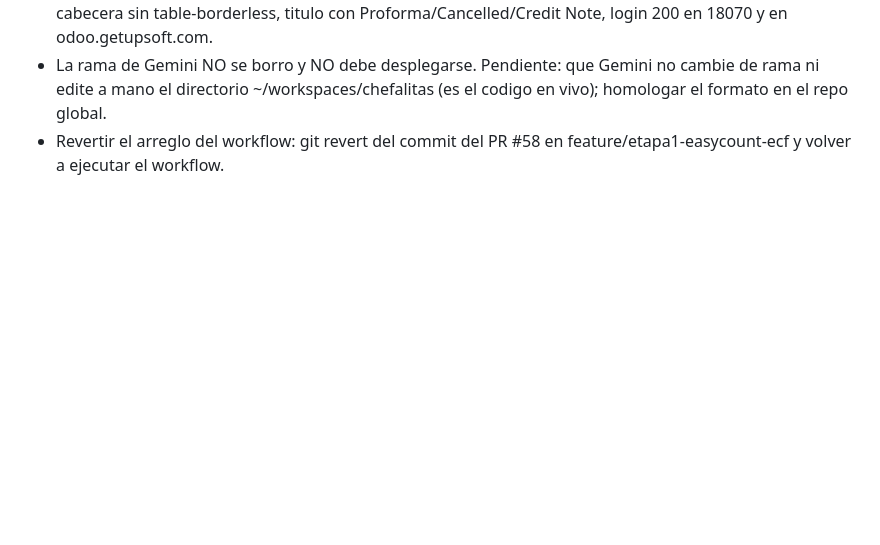
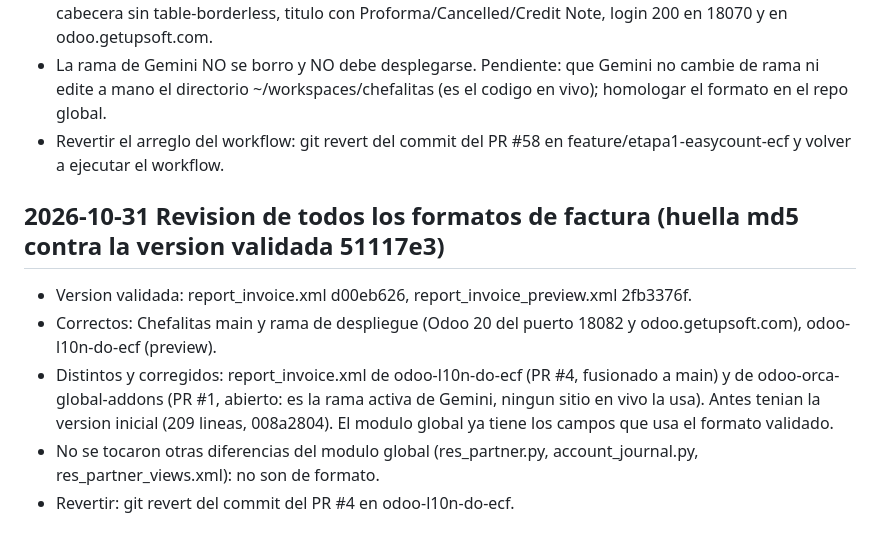
Before and after one commit to JoelStalin/Chefalitas, a Markdown page: CHANGE_TIMELINE.md, the part around the change. Rendered like a GitHub page; blank space fills up the shorter version.

Commit message:
docs(timeline): revision y homologacion de los formatos de factura (#60)
Co-authored-by: Joel Stalin Martinez Espinal <joelstalin2105@gmail.com>
Co-authored-by: Claude Sonnet 5.5 <noreply@anthropic.com>

```diff
--- a/CHANGE_TIMELINE.md
+++ b/CHANGE_TIMELINE.md
@@ -90,3 +90,10 @@ Revertir: `git revert 20dcf5c c478dd1 63d4be7 77376d3 0f6a923 dce2510 fe918d1 d5
 - Verificado en la base getupsoft el 2026-10-31 11:48 UTC: vista external_layout_body_clean_title = 0, cabecera sin table-borderless, titulo con Proforma/Cancelled/Credit Note, login 200 en 18070 y en odoo.getupsoft.com.
 - La rama de Gemini NO se borro y NO debe desplegarse. Pendiente: que Gemini no cambie de rama ni edite a mano el directorio ~/workspaces/chefalitas (es el codigo en vivo); homologar el formato en el repo global.
 - Revertir el arreglo del workflow: git revert del commit del PR #58 en feature/etapa1-easycount-ecf y volver a ejecutar el workflow.
+
+## 2026-10-31 Revision de todos los formatos de factura (huella md5 contra la version validada 51117e3)
+- Version validada: report_invoice.xml d00eb626, report_invoice_preview.xml 2fb3376f.
+- Correctos: Chefalitas main y rama de despliegue (Odoo 20 del puerto 18082 y odoo.getupsoft.com), odoo-l10n-do-ecf (preview).
+- Distintos y corregidos: report_invoice.xml de odoo-l10n-do-ecf (PR #4, fusionado a main) y de odoo-orca-global-addons (PR #1, abierto: es la rama activa de Gemini, ningun sitio en vivo la usa). Antes tenian la version inicial (209 lineas, 008a2804). El modulo global ya tiene los campos que usa el formato validado.
+- No se tocaron otras diferencias del modulo global (res_partner.py, account_journal.py, res_partner_views.xml): no son de formato.
+- Revertir: git revert del commit del PR #4 en odoo-l10n-do-ecf.
```
